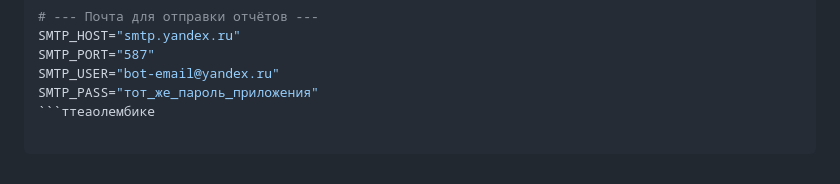
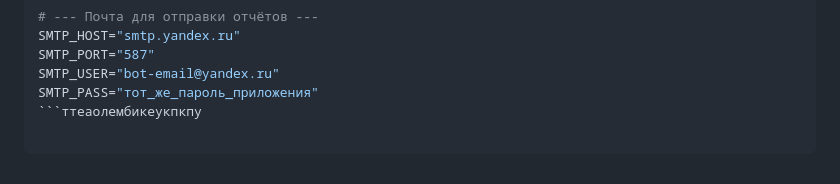
Before and after one commit to kuzyivan/telegram-bot-container-tracker-2, a Markdown page: README.md, the part around the change. Drawn GitHub-style.

````diff
--- a/README.md
+++ b/README.md
@@ -135,4 +135,4 @@ SMTP_HOST="smtp.yandex.ru"
 SMTP_PORT="587"
 SMTP_USER="bot-email@yandex.ru"
 SMTP_PASS="тот_же_пароль_приложения"
-```ттеаолембике
+```ттеаолембикеукпкпу
````
